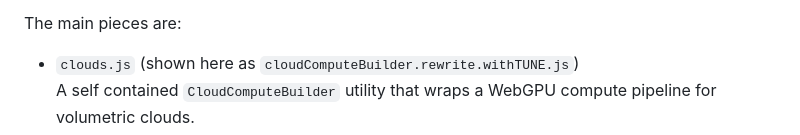
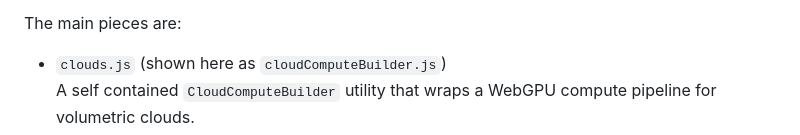
Before and after one commit to joshbrew/webgpu_realtime_clouds, a Markdown page: README.md, the part around the change. GitHub-like rendering.

```diff
--- a/README.md
+++ b/README.md
@@ -24,7 +24,7 @@ It includes 4D noise and detail textures for smooth blending of randomized cloud
 
 The main pieces are:
 
-* `clouds.js` (shown here as `cloudComputeBuilder.rewrite.withTUNE.js`)
+* `clouds.js` (shown here as `cloudComputeBuilder.js`)
   A self contained `CloudComputeBuilder` utility that wraps a WebGPU compute pipeline for volumetric clouds.
 * `cloudTest.worker.js`
   A Web Worker that owns the WebGPU device, bakes noise volumes, drives `CloudComputeBuilder`, and renders to canvases.
```
